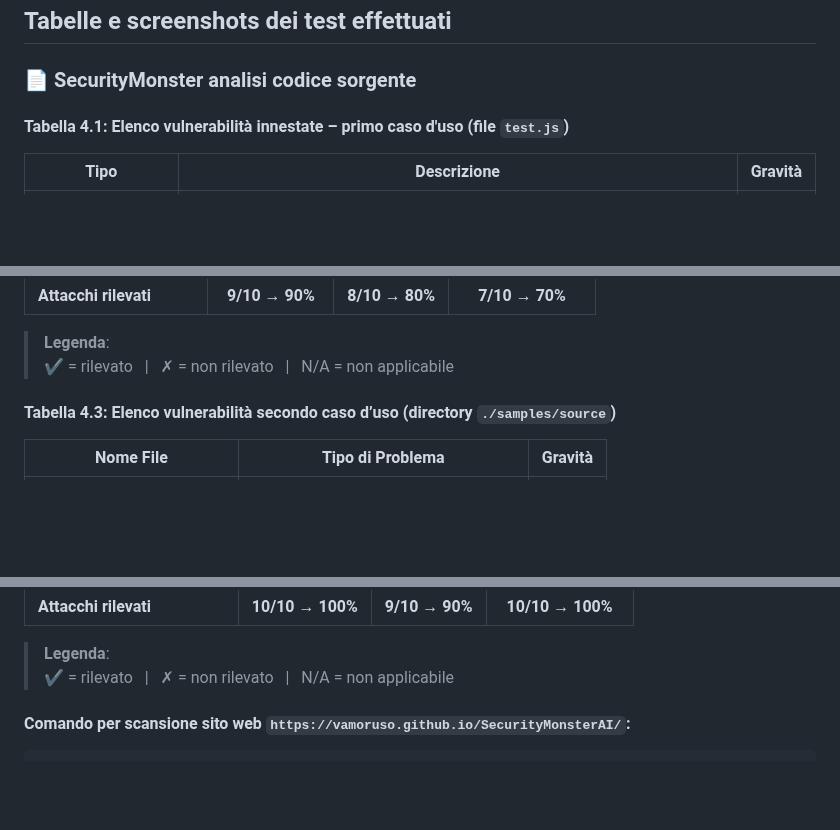
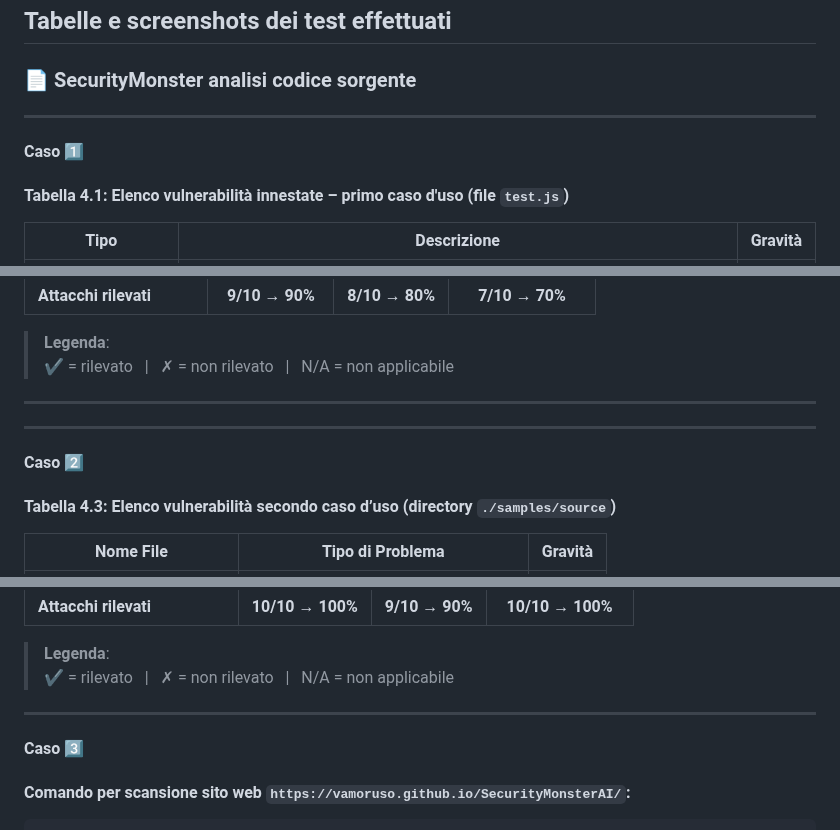
Before and after one commit to vamoruso/SecurityMonsterAI, a Markdown page: README.md, 3 parts joined by grey strips. Drawn GitHub-style; blank space fills up the shorter version.

Commit message:
Update README with additional test cases and commands

````diff
--- a/README.md
+++ b/README.md
@@ -127,7 +127,8 @@ Copiali nella directory dei plugin di Radare2:
 ## Tabelle e screenshots dei test effettuati
 
 ### 📄 SecurityMonster analisi codice sorgente
-
+---
+#### Caso 1️⃣
 #### Tabella 4.1: Elenco vulnerabilità innestate – primo caso d'uso (file `test.js`)
 
 | Tipo                          | Descrizione                                                                                                              | Gravità |
@@ -166,6 +167,10 @@ D:\SecurityMonster\dist>SecurityMonster.exe scan ../samples/test.js --type src
 
 > **Legenda**:
 > ✔ = rilevato &nbsp; | &nbsp; ✗ = non rilevato &nbsp; | &nbsp; N/A = non applicabile
+---
+
+---
+#### Caso 2️⃣
 
 #### Tabella 4.3: Elenco vulnerabilità secondo caso d’uso (directory `./samples/source`)
 
@@ -204,6 +209,9 @@ D:\SecurityMonster\dist>SecurityMonster.exe scan ../samples/source --type src
 
 > **Legenda**:
 > ✔ = rilevato &nbsp; | &nbsp; ✗ = non rilevato &nbsp; | &nbsp; N/A = non applicabile
+
+---
+#### Caso 3️⃣
 
 #### Comando per scansione sito web  `https://vamoruso.github.io/SecurityMonsterAI/`:
 ```console
````
Also changed, not shown: other parts of README.md (+4 -0 lines).
